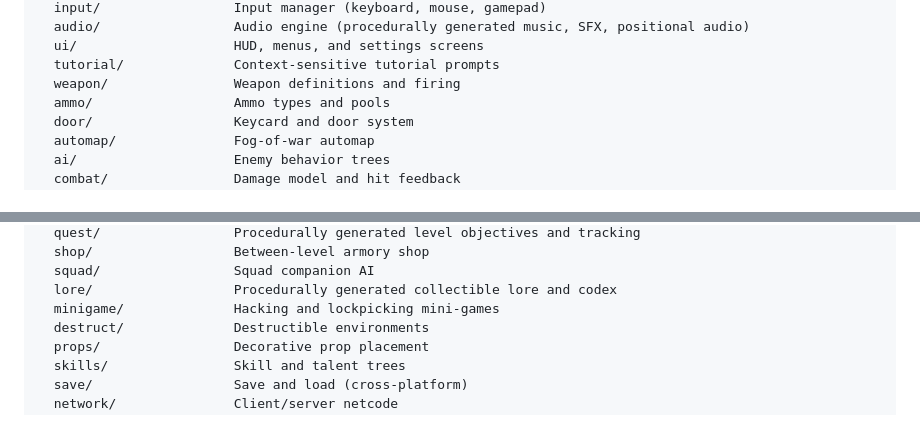
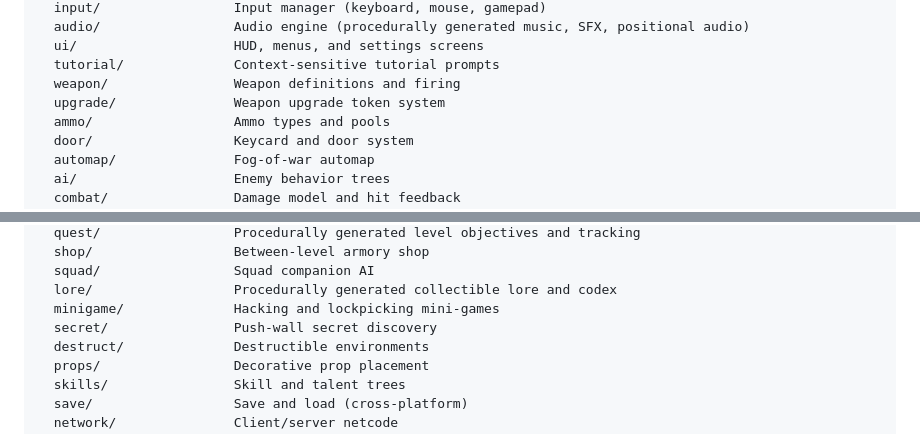
Before and after one commit to opd-ai/violence, a Markdown page: README.md, 2 parts joined by grey strips. Rendered like a GitHub page.

```diff
--- a/README.md
+++ b/README.md
@@ -21,6 +21,7 @@ pkg/
   ui/                    HUD, menus, and settings screens
   tutorial/              Context-sensitive tutorial prompts
   weapon/                Weapon definitions and firing
+  upgrade/               Weapon upgrade token system
   ammo/                  Ammo types and pools
   door/                  Keycard and door system
   automap/               Fog-of-war automap
@@ -41,6 +42,7 @@ pkg/
   squad/                 Squad companion AI
   lore/                  Procedurally generated collectible lore and codex
   minigame/              Hacking and lockpicking mini-games
+  secret/                Push-wall secret discovery
   destruct/              Destructible environments
   props/                 Decorative prop placement
   skills/                Skill and talent trees
```
Also changed, not shown: AUDIT.md (deleted, +0 -477 lines).
